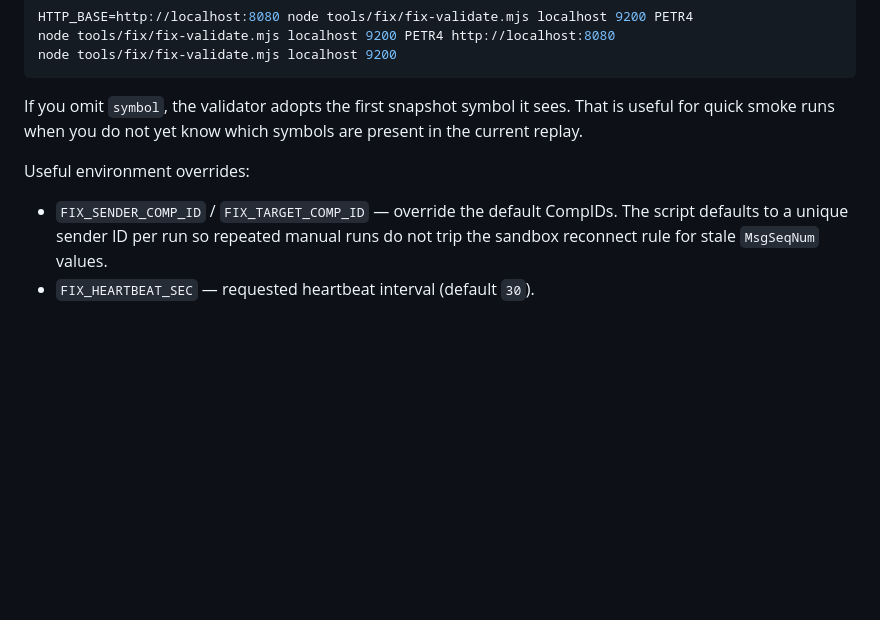
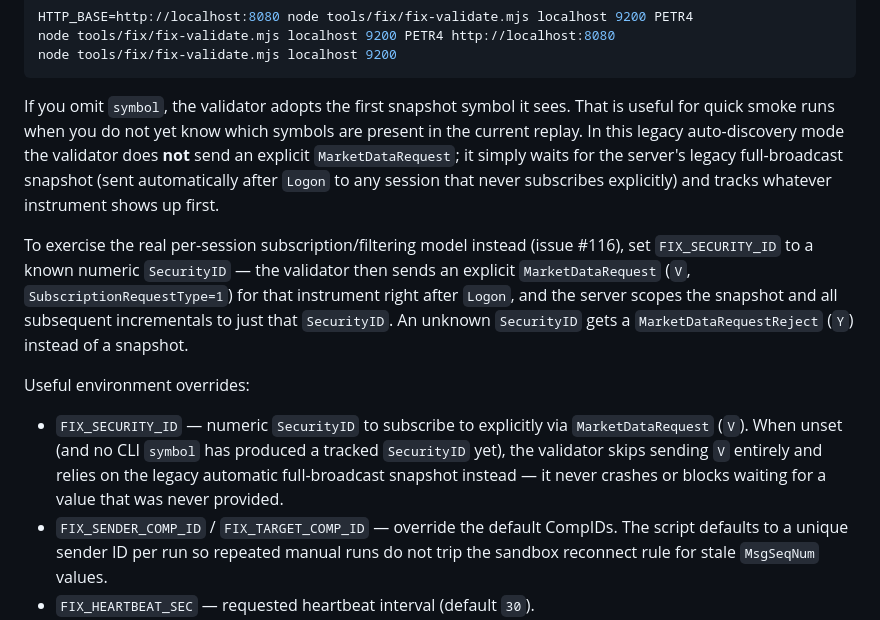
Before and after one commit to pedrosakuma/B3MarketDataPlatform, a Markdown page: tools/fix/README.md, the part around the change. Rendered like a GitHub page; blank space fills up the shorter version.

```diff
--- a/tools/fix/README.md
+++ b/tools/fix/README.md
@@ -33,10 +33,26 @@ node tools/fix/fix-validate.mjs localhost 9200
 
 If you omit `symbol`, the validator adopts the first snapshot symbol it sees.
 That is useful for quick smoke runs when you do not yet know which symbols are
-present in the current replay.
+present in the current replay. In this legacy auto-discovery mode the
+validator does **not** send an explicit `MarketDataRequest`; it simply waits
+for the server's legacy full-broadcast snapshot (sent automatically after
+`Logon` to any session that never subscribes explicitly) and tracks whatever
+instrument shows up first.
+
+To exercise the real per-session subscription/filtering model instead (issue
+#116), set `FIX_SECURITY_ID` to a known numeric `SecurityID` — the validator
+then sends an explicit `MarketDataRequest` (`V`, `SubscriptionRequestType=1`)
+for that instrument right after `Logon`, and the server scopes the snapshot
+and all subsequent incrementals to just that `SecurityID`. An unknown
+`SecurityID` gets a `MarketDataRequestReject` (`Y`) instead of a snapshot.
 
 Useful environment overrides:
 
+- `FIX_SECURITY_ID` — numeric `SecurityID` to subscribe to explicitly via
+  `MarketDataRequest` (`V`). When unset (and no CLI `symbol` has produced a
+  tracked `SecurityID` yet), the validator skips sending `V` entirely and
+  relies on the legacy automatic full-broadcast snapshot instead — it never
+  crashes or blocks waiting for a value that was never provided.
 - `FIX_SENDER_COMP_ID` / `FIX_TARGET_COMP_ID` — override the default CompIDs. The script defaults to a unique sender ID per run so repeated manual runs do not trip the sandbox reconnect rule for stale `MsgSeqNum` values.
 - `FIX_HEARTBEAT_SEC` — requested heartbeat interval (default `30`).
 - `CHECK_INTERVAL_MS` — `/book` comparison interval (default `5000`).
```
Also changed, not shown: docs/FIX-CONFLATED-SANDBOX.md (+13 -0 lines).
